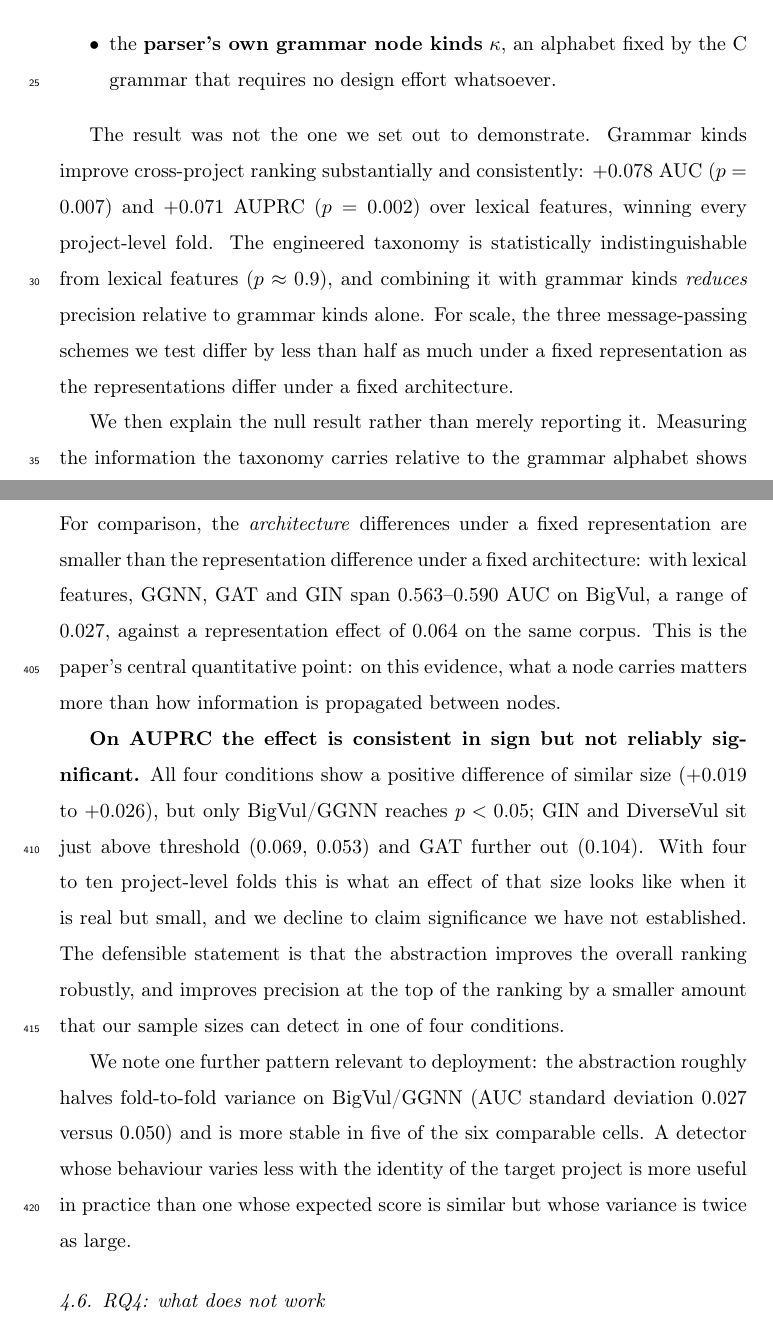
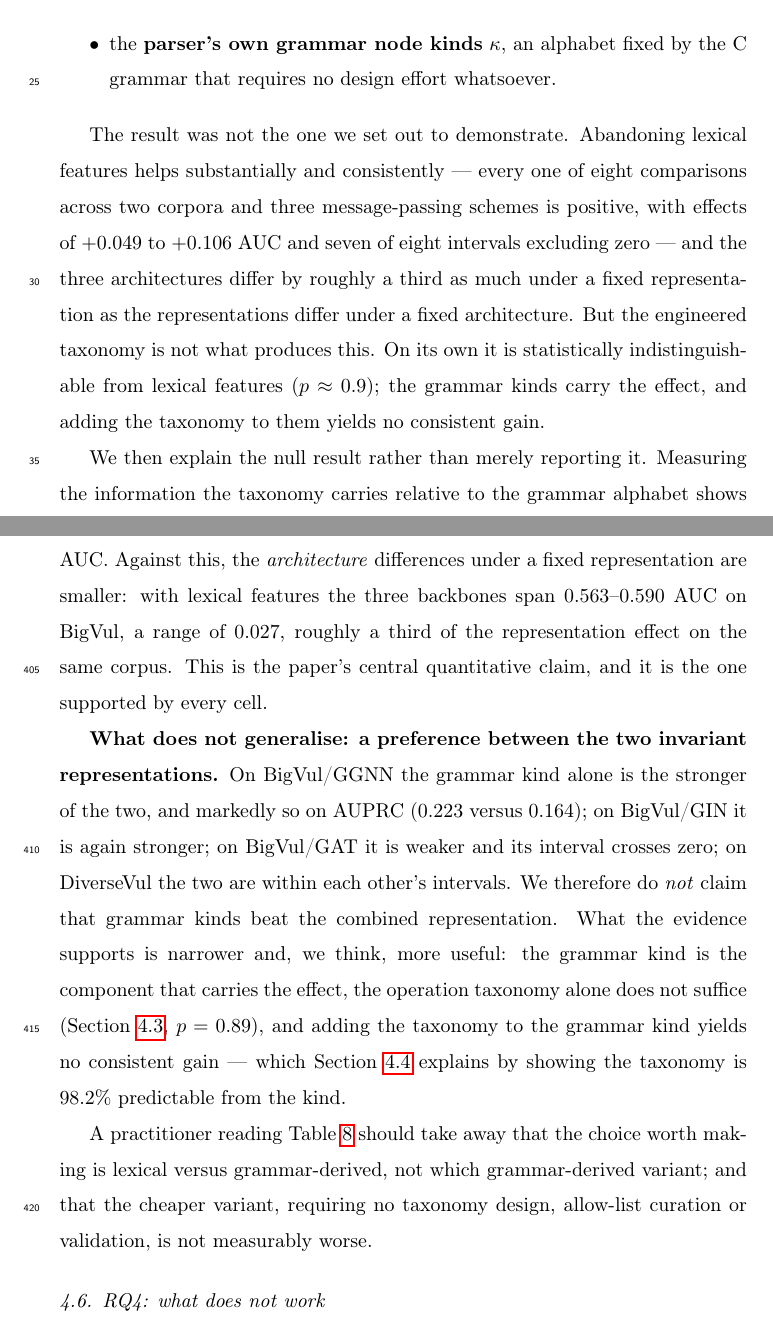
Before and after one commit to vinhqdang/vulmorph-fed, a LaTeX paper (manuscript/latex/main.tex, which reads manuscript/latex/1_intro.tex, manuscript/latex/4_experiment.tex): two parts of pages 3 and 19 of 28, joined at a grey line, cut so that both start at the same text. Compiled offline with pdfLaTeX.

Commit message:
docs: RQ3 with all four conditions; claims narrowed to what the full data supports (lexical-vs-grammar-derived is the robust contrast; no preference between invariant variants)

```diff
--- a/manuscript/latex/1_intro.tex
+++ b/manuscript/latex/1_intro.tex
@@ -32,15 +32,16 @@ alternatives to lexical tokens are considered:
           fixed by the C grammar that requires no design effort whatsoever.
 \end{itemize}
 
-The result was not the one we set out to demonstrate. Grammar kinds improve
-cross-project ranking substantially and consistently: $+0.078$ AUC
-($p = 0.007$) and $+0.071$ AUPRC ($p = 0.002$) over lexical features, winning
-every project-level fold. The engineered taxonomy is statistically
-indistinguishable from lexical features ($p \approx 0.9$), and combining it
-with grammar kinds \emph{reduces} precision relative to grammar kinds alone.
-For scale, the three message-passing schemes we test differ by less than half
-as much under a fixed representation as the representations differ under a
-fixed architecture.
+The result was not the one we set out to demonstrate. Abandoning lexical
+features helps substantially and consistently --- every one of eight
+comparisons across two corpora and three message-passing schemes is positive,
+with effects of $+0.049$ to $+0.106$ AUC and seven of eight intervals
+excluding zero --- and the three architectures differ by roughly a third as
+much under a fixed representation as the representations differ under a fixed
+architecture. But the engineered taxonomy is not what produces this. On its own
+it is statistically indistinguishable from lexical features
+($p \approx 0.9$); the grammar kinds carry the effect, and adding the taxonomy
+to them yields no consistent gain.
 
 We then explain the null result rather than merely reporting it. Measuring the
 information the taxonomy carries relative to the grammar alphabet shows
--- a/manuscript/latex/4_experiment.tex
+++ b/manuscript/latex/4_experiment.tex
@@ -360,29 +351,30 @@ three propagation schemes, with every confidence interval excluding zero
-project-level folds. The magnitude, $+0.062$ to $+0.083$, is notably stable
-across conditions. For comparison, the \emph{architecture} differences under a
-fixed representation are smaller than the representation difference under a
-fixed architecture: with lexical features, GGNN, GAT and GIN span
-$0.563$--$0.590$ AUC on BigVul, a range of $0.027$, against a representation
-effect of $0.064$ on the same corpus. This is the paper's central quantitative
-point: on this evidence, what a node carries matters more than how information
-is propagated between nodes.
+\textbf{What generalises: abandoning lexical features.} Every one of the eight
+comparisons is positive, and seven of eight have intervals excluding zero. Both
+project-invariant representations beat project-specific tokens on both corpora
+and under all three propagation schemes, with effects of $+0.049$ to $+0.106$
+AUC. Against this, the \emph{architecture} differences under a fixed
+representation are smaller: with lexical features the three backbones span
+$0.563$--$0.590$ AUC on BigVul, a range of $0.027$, roughly a third of the
+representation effect on the same corpus. This is the paper's central
+quantitative claim, and it is the one supported by every cell.
 
-\textbf{On AUPRC the effect is consistent in sign but not reliably
-significant.} All four conditions show a positive difference of similar size
-($+0.019$ to $+0.026$), but only BigVul/GGNN reaches $p < 0.05$; GIN and
-DiverseVul sit just above threshold ($0.069$, $0.053$) and GAT further out
-($0.104$). With four to ten project-level folds this is what an effect of that
-size looks like when it is real but small, and we decline to claim
-significance we have not established. The defensible statement is that the
-abstraction improves the overall ranking robustly, and improves precision at
-the top of the ranking by a smaller amount that our sample sizes can detect
-in one of four conditions.
+\textbf{What does not generalise: a preference between the two invariant
+representations.} On BigVul/GGNN the grammar kind alone is the stronger of the
+two, and markedly so on AUPRC ($0.223$ versus $0.164$); on BigVul/GIN it is
+again stronger; on BigVul/GAT it is weaker and its interval crosses zero; on
+DiverseVul the two are within each other's intervals. We therefore do
+\emph{not} claim that grammar kinds beat the combined representation. What the
+evidence supports is narrower and, we think, more useful: the grammar kind is
+the component that carries the effect, the operation taxonomy alone does not
+suffice (Section~\ref{sec:rq_representation}, $p = 0.89$), and adding the
+taxonomy to the grammar kind yields no consistent gain --- which
+Section~\ref{sec:rq_why} explains by showing the taxonomy is $98.2\%$
+predictable from the kind.
 
-We note one further pattern relevant to deployment: the abstraction roughly
-halves fold-to-fold variance on BigVul/GGNN (AUC standard deviation $0.027$
-versus $0.050$) and is more stable in five of the six comparable cells. A
-detector whose behaviour varies less with the identity of the target project
-is more useful in practice than one whose expected score is similar but whose
-variance is twice as large.
+A practitioner reading Table~\ref{tab:rq3_generality} should take away that the
+choice worth making is lexical versus grammar-derived, not which grammar-derived
+variant; and that the cheaper variant, requiring no taxonomy design, allow-list
+curation or validation, is not measurably worse.
 
 \subsection{RQ4: what does not work}
 \label{sec:rq_negative}
```
Also changed, not shown: manuscript/latex/0_abstract.tex (+7 -6 lines), manuscript/latex/6_conclusion.tex (+9 -8 lines), manuscript/latex/main.pdf, manuscript/latex/4_experiment.tex (41 more changed lines), 1 other file.
